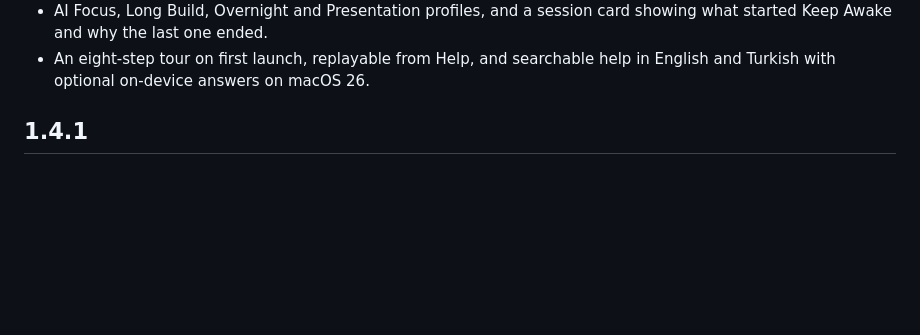
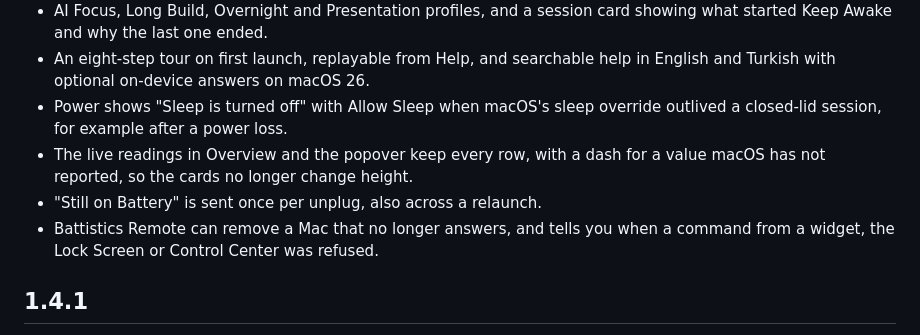
Before and after one commit to doguyilmaz/battistics, a Markdown page: CHANGELOG.md, the part around the change. Rendered like a GitHub page; blank space fills up the shorter version.

Commit message:
Note tonight's changes in the changelog
Co-Authored-By: Claude Opus 5.5 <noreply@anthropic.com>

```diff
--- a/CHANGELOG.md
+++ b/CHANGELOG.md
@@ -20,6 +20,13 @@
   showing what started Keep Awake and why the last one ended.
 - An eight-step tour on first launch, replayable from Help, and searchable help
   in English and Turkish with optional on-device answers on macOS 26.
+- Power shows "Sleep is turned off" with Allow Sleep when macOS's sleep
+  override outlived a closed-lid session, for example after a power loss.
+- The live readings in Overview and the popover keep every row, with a dash
+  for a value macOS has not reported, so the cards no longer change height.
+- "Still on Battery" is sent once per unplug, also across a relaunch.
+- Battistics Remote can remove a Mac that no longer answers, and tells you
+  when a command from a widget, the Lock Screen or Control Center was refused.
 
 ## 1.4.1
 
```
